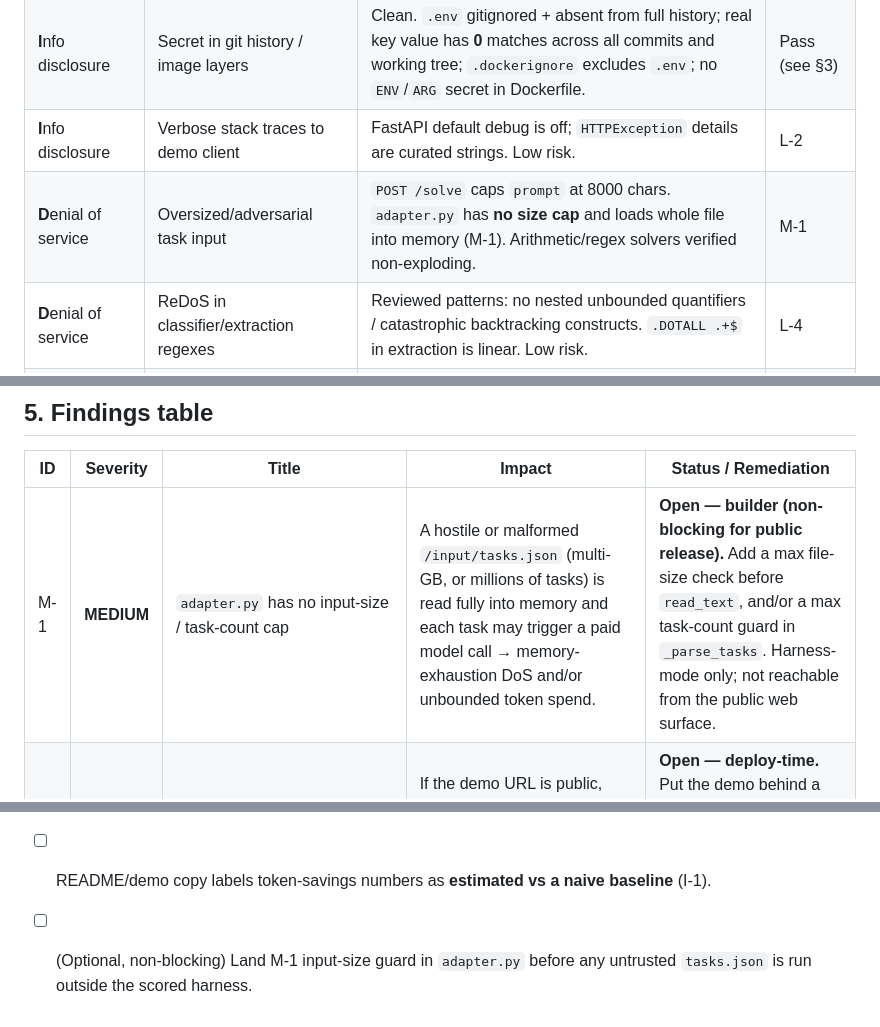
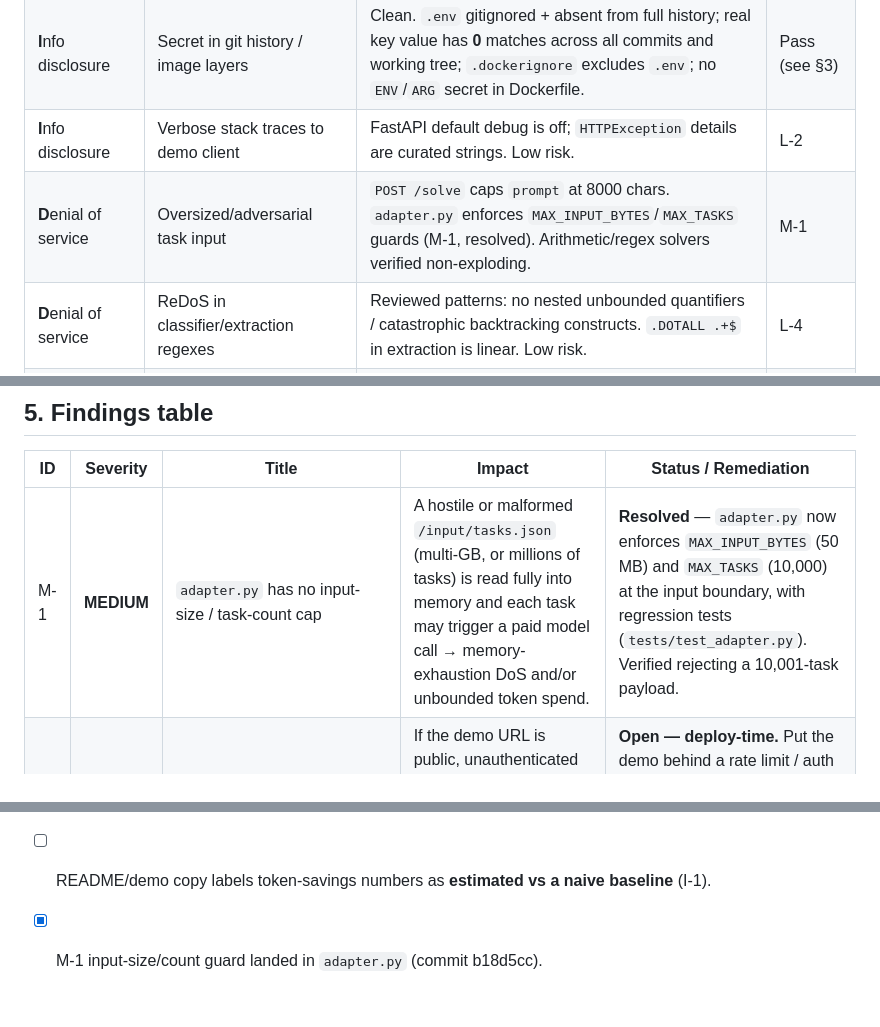
Before and after one commit to SebAustin/amd-routing-agent, a Markdown page: SECURITY.md, 3 parts joined by grey strips. Rendered like a GitHub page.

Commit message:
docs: mark SECURITY.md M-1 resolved (guards landed in b18d5cc)

```diff
--- a/SECURITY.md
+++ b/SECURITY.md
@@ -67,7 +67,7 @@ STRIDE rows).
 | **I**nfo disclosure | API key echoed in HTTP responses / errors / logs | **Verified false.** `/solve` and `/api/stats` return only answer/route/token/cost fields. Errors surface `ValueError`/`json` messages, never the key. Key is never `log`'d or put in any response model. | Pass |
 | **I**nfo disclosure | Secret in git history / image layers | Clean. `.env` gitignored + absent from full history; real key value has **0** matches across all commits and working tree; `.dockerignore` excludes `.env`; no `ENV`/`ARG` secret in Dockerfile. | Pass (see §3) |
 | **I**nfo disclosure | Verbose stack traces to demo client | FastAPI default debug is off; `HTTPException` details are curated strings. Low risk. | L-2 |
-| **D**enial of service | Oversized/adversarial task input | `POST /solve` caps `prompt` at 8000 chars. `adapter.py` has **no size cap** and loads whole file into memory (M-1). Arithmetic/regex solvers verified non-exploding. | M-1 |
+| **D**enial of service | Oversized/adversarial task input | `POST /solve` caps `prompt` at 8000 chars. `adapter.py` enforces `MAX_INPUT_BYTES`/`MAX_TASKS` guards (M-1, resolved). Arithmetic/regex solvers verified non-exploding. | M-1 |
 | **D**enial of service | ReDoS in classifier/extraction regexes | Reviewed patterns: no nested unbounded quantifiers / catastrophic backtracking constructs. `.DOTALL .+$` in extraction is linear. Low risk. | L-4 |
 | **E**levation of privilege | Container escape / root runtime | Dockerfile runs as non-root `app` user, no `--privileged`, no secret baked in. | Pass |
 | **E**levation of privilege | Webapp binds `0.0.0.0` | Intentional for containerized demo; documented with `# noqa: S104`. Acceptable behind the demo host; note for public deploy (L-1). | L-1 |
@@ -113,7 +113,7 @@ No changes required. This is the correct posture for a routing agent.
 
 | ID | Severity | Title | Impact | Status / Remediation |
 |----|----------|-------|--------|----------------------|
-| M-1 | **MEDIUM** | `adapter.py` has no input-size / task-count cap | A hostile or malformed `/input/tasks.json` (multi-GB, or millions of tasks) is read fully into memory and each task may trigger a paid model call → memory-exhaustion DoS and/or unbounded token spend. | **Open — builder (non-blocking for public release).** Add a max file-size check before `read_text`, and/or a max task-count guard in `_parse_tasks`. Harness-mode only; not reachable from the public web surface. |
+| M-1 | **MEDIUM** | `adapter.py` has no input-size / task-count cap | A hostile or malformed `/input/tasks.json` (multi-GB, or millions of tasks) is read fully into memory and each task may trigger a paid model call → memory-exhaustion DoS and/or unbounded token spend. | **Resolved** — `adapter.py` now enforces `MAX_INPUT_BYTES` (50 MB) and `MAX_TASKS` (10,000) at the input boundary, with regression tests (`tests/test_adapter.py`). Verified rejecting a 10,001-task payload. |
 | M-2 | **MEDIUM** | Demo webapp lacks rate limiting | If the demo URL is public, unauthenticated `POST /solve` can be scripted to burn Fireworks tokens/cost on the maintainer's key. | **Open — deploy-time.** Put the demo behind a rate limit / auth proxy, or run demo in Tier-0-only mode (no key) for the public link. Document in README. |
 | L-1 | LOW | No auth on webapp; binds `0.0.0.0` | Expected for a demo; only a concern if the same instance holds the real key on a public network (overlaps M-2). | Accepted for demo. Note in deploy docs. |
 | L-2 | LOW | Error detail strings returned to client | Curated messages only; low disclosure risk, but keep messages generic when deployed publicly. | Accepted. |
@@ -164,4 +164,4 @@ Confirm immediately before flipping the repo to public:
 - [ ] `.dockerignore` still excludes `.env`; no image pushed to a public registry contains a baked key.
 - [ ] CI remains secret-free and uses no `pull_request_target` (verified).
 - [ ] README/demo copy labels token-savings numbers as **estimated vs a naive baseline** (I-1).
-- [ ] (Optional, non-blocking) Land M-1 input-size guard in `adapter.py` before any untrusted `tasks.json` is run outside the scored harness.
+- [x] M-1 input-size/count guard landed in `adapter.py` (commit b18d5cc).
```
